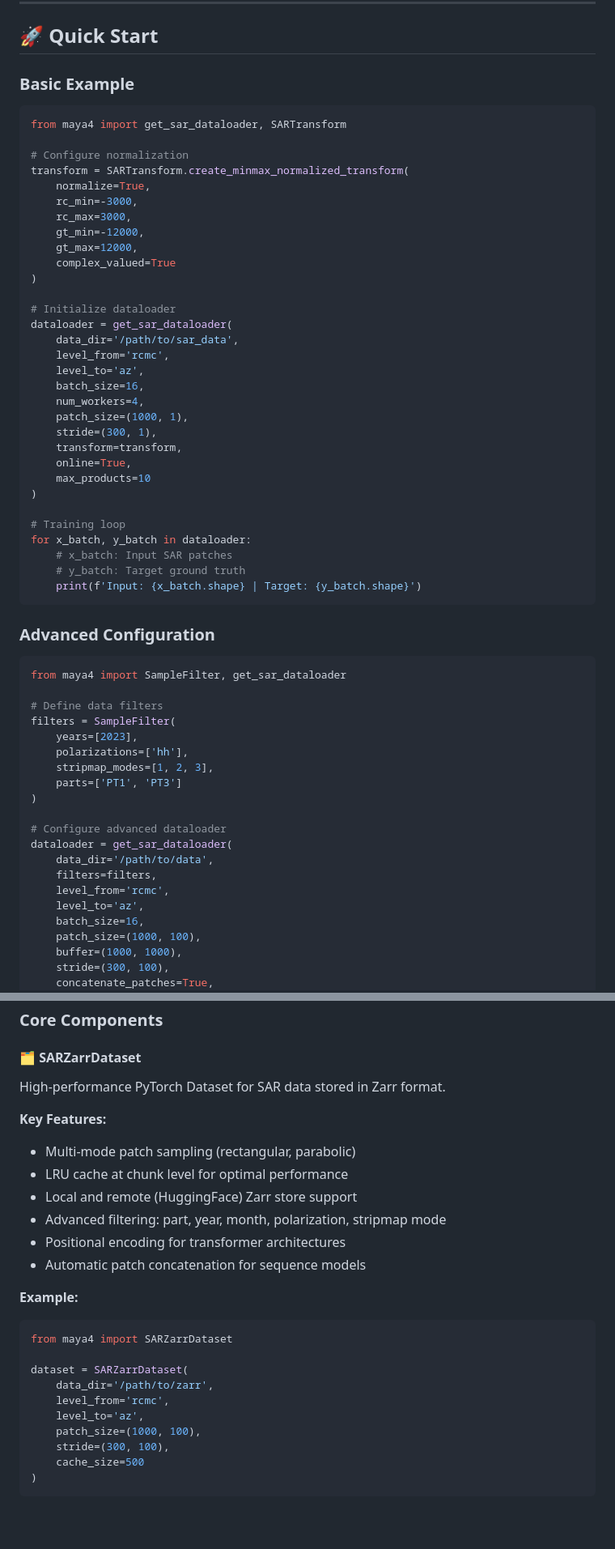
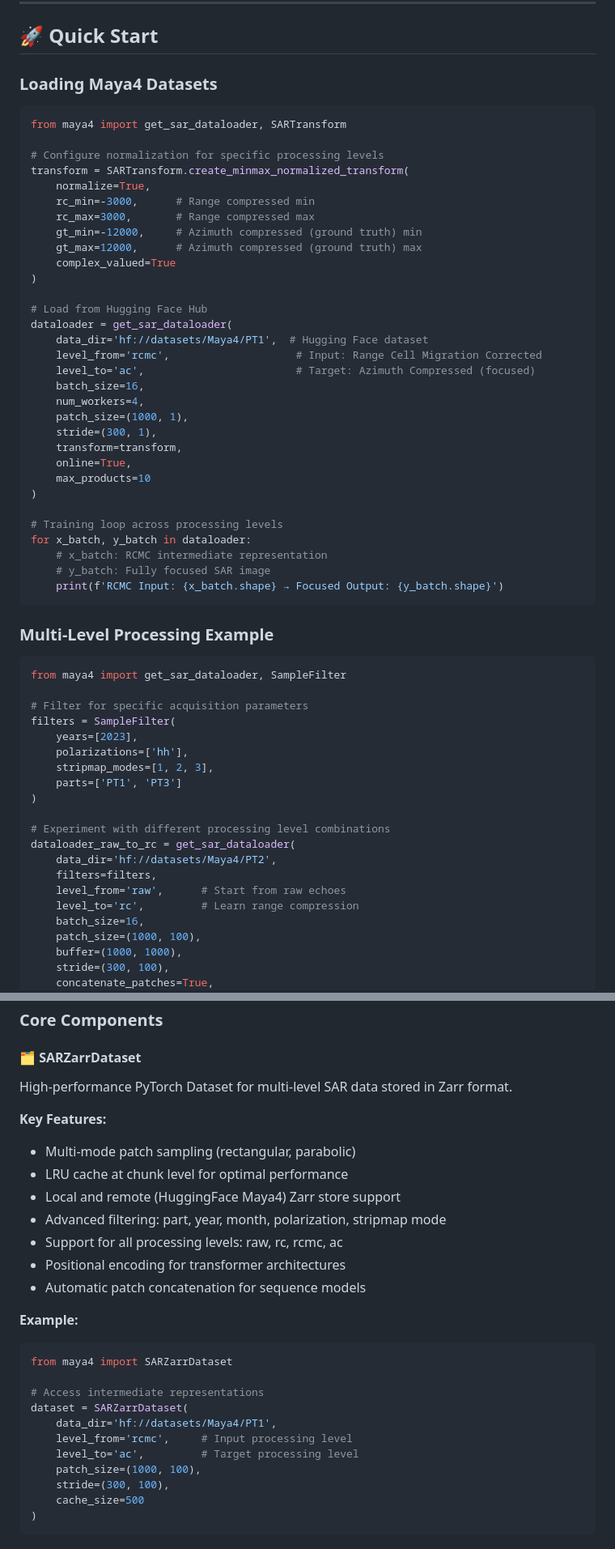
Before and after one commit to sirbastiano/Maya4, a Markdown page: README.md, 2 parts joined by grey strips. Shown at 81% size. GitHub-like rendering; blank space fills up the shorter version.

````diff
--- a/README.md
+++ b/README.md
@@ -140,26 +181,26 @@ Installs all optional dependencies for full functionality.
 
 ## 🚀 Quick Start
 
-### Basic Example
+### Loading Maya4 Datasets
 
 ```python
 from maya4 import get_sar_dataloader, SARTransform
 
-# Configure normalization
+# Configure normalization for specific processing levels
 transform = SARTransform.create_minmax_normalized_transform(
     normalize=True,
-    rc_min=-3000,
-    rc_max=3000,
-    gt_min=-12000,
-    gt_max=12000,
+    rc_min=-3000,      # Range compressed min
+    rc_max=3000,       # Range compressed max
+    gt_min=-12000,     # Azimuth compressed (ground truth) min
+    gt_max=12000,      # Azimuth compressed (ground truth) max
     complex_valued=True
 )
 
-# Initialize dataloader
+# Load from Hugging Face Hub
 dataloader = get_sar_dataloader(
-    data_dir='/path/to/sar_data',
-    level_from='rcmc',
-    level_to='az',
+    data_dir='hf://datasets/Maya4/PT1',  # Hugging Face dataset
+    level_from='rcmc',                    # Input: Range Cell Migration Corrected
+    level_to='ac',                        # Target: Azimuth Compressed (focused)
     batch_size=16,
     num_workers=4,
     patch_size=(1000, 1),
@@ -169,19 +210,19 @@ dataloader = get_sar_dataloader(
     max_products=10
 )
 
-# Training loop
+# Training loop across processing levels
 for x_batch, y_batch in dataloader:
-    # x_batch: Input SAR patches
-    # y_batch: Target ground truth
-    print(f'Input: {x_batch.shape} | Target: {y_batch.shape}')
+    # x_batch: RCMC intermediate representation
+    # y_batch: Fully focused SAR image
+    print(f'RCMC Input: {x_batch.shape} → Focused Output: {y_batch.shape}')
 ```
 
-### Advanced Configuration
+### Multi-Level Processing Example
 
 ```python
-from maya4 import SampleFilter, get_sar_dataloader
+from maya4 import get_sar_dataloader, SampleFilter
 
-# Define data filters
+# Filter for specific acquisition parameters
 filters = SampleFilter(
     years=[2023],
     polarizations=['hh'],
@@ -189,12 +230,12 @@ filters = SampleFilter(
     parts=['PT1', 'PT3']
 )
 
-# Configure advanced dataloader
-dataloader = get_sar_dataloader(
-    data_dir='/path/to/data',
+# Experiment with different processing level combinations
+dataloader_raw_to_rc = get_sar_dataloader(
+    data_dir='hf://datasets/Maya4/PT2',
     filters=filters,
-    level_from='rcmc',
-    level_to='az',
+    level_from='raw',      # Start from raw echoes
+    level_to='rc',         # Learn range compression
     batch_size=16,
     patch_size=(1000, 100),
     buffer=(1000, 1000),
@@ -270,13 +311,14 @@ maya4/
 
 #### 🗂️ SARZarrDataset
 
-High-performance PyTorch Dataset for SAR data stored in Zarr format.
+High-performance PyTorch Dataset for multi-level SAR data stored in Zarr format.
 
 **Key Features:**
 - Multi-mode patch sampling (rectangular, parabolic)
 - LRU cache at chunk level for optimal performance
-- Local and remote (HuggingFace) Zarr store support
+- Local and remote (HuggingFace Maya4) Zarr store support
 - Advanced filtering: part, year, month, polarization, stripmap mode
+- Support for all processing levels: raw, rc, rcmc, ac
 - Positional encoding for transformer architectures
 - Automatic patch concatenation for sequence models
 
@@ -284,10 +326,11 @@ High-performance PyTorch Dataset for SAR data stored in Zarr format.
 ```python
 from maya4 import SARZarrDataset
 
+# Access intermediate representations
 dataset = SARZarrDataset(
-    data_dir='/path/to/zarr',
-    level_from='rcmc',
-    level_to='az',
+    data_dir='hf://datasets/Maya4/PT1',
+    level_from='rcmc',     # Input processing level
+    level_to='ac',         # Target processing level
     patch_size=(1000, 100),
     stride=(300, 100),
     cache_size=500
````
Also changed, not shown: other parts of README.md (+100 -61 lines).
